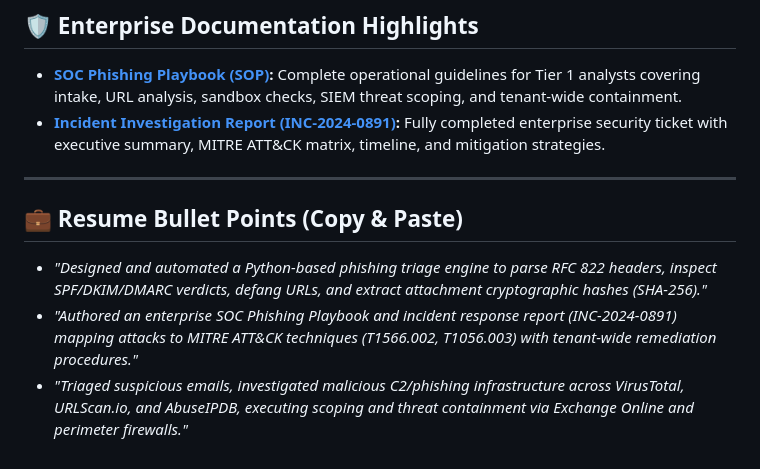
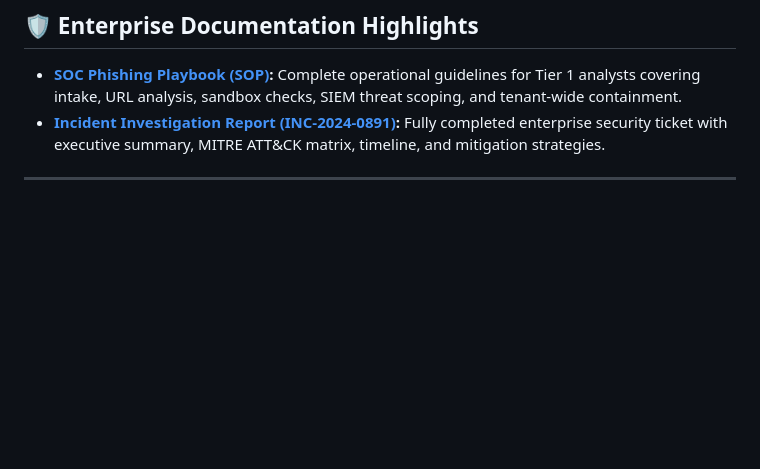
Before and after one commit to deep574/soc-phishing-triage, a Markdown page: README.md, the part around the change. Drawn GitHub-style; blank space fills up the shorter version.

Commit message:
Remove resume bullet points section
Removed resume bullet points from the README.

```diff
--- a/README.md
+++ b/README.md
@@ -147,9 +147,3 @@ RISK SCORE:    100/100
 * **[Incident Investigation Report (INC-2024-0891)](docs/incident_report_INC-2024-0891.md):** Fully completed enterprise security ticket with executive summary, MITRE ATT&CK matrix, timeline, and mitigation strategies.
 
 ---
-
-## 💼 Resume Bullet Points (Copy & Paste)
-
-* *"Designed and automated a Python-based phishing triage engine to parse RFC 822 headers, inspect SPF/DKIM/DMARC verdicts, defang URLs, and extract attachment cryptographic hashes (SHA-256)."*
-* *"Authored an enterprise SOC Phishing Playbook and incident response report (INC-2024-0891) mapping attacks to MITRE ATT&CK techniques (T1566.002, T1056.003) with tenant-wide remediation procedures."*
-* *"Triaged suspicious emails, investigated malicious C2/phishing infrastructure across VirusTotal, URLScan.io, and AbuseIPDB, executing scoping and threat containment via Exchange Online and perimeter firewalls."*
```
